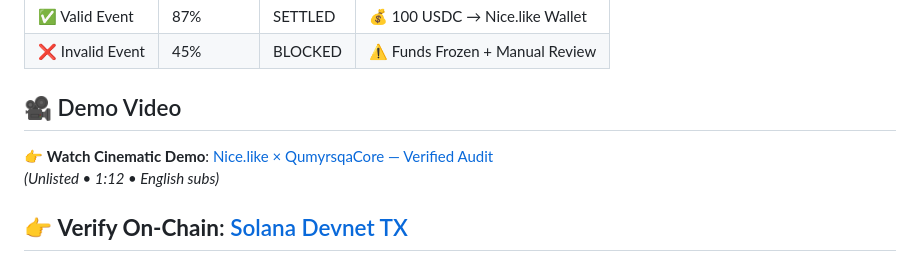
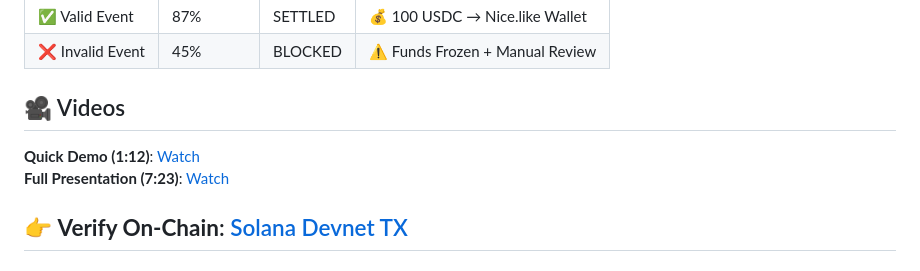
Before and after one commit to nurlanzumagulov220-afk/qumyrsqa-core1, a Markdown page: README.md, the part around the change. GitHub-like rendering.

Commit message:
docs: add demo video link + final polish

```diff
--- a/README.md
+++ b/README.md
@@ -51,10 +51,10 @@ QumyrsqaCore implements **Tamga-Tol-Amanat** logic:
 | ✅ Valid Event | 87% | SETTLED | 💰 100 USDC → Nice.like Wallet |
 | ❌ Invalid Event | 45% | BLOCKED | ⚠ Funds Frozen + Manual Review |
 
-## 🎥 Demo Video
+## 🎥 Videos
 
-👉 **Watch Cinematic Demo**: [Nice.like × QumyrsqaCore — Verified Audit](https://youtu.be/BVKSWJ--Gl4)
-*(Unlisted • 1:12 • English subs)*
+**Quick Demo (1:12)**: [Watch](https://youtu.be/BVKSWJ--Gl4)
+**Full Presentation (7:23)**: [Watch](https://youtu.be/Tmu3Idt2EKY)
 
 👉 **Verify On-Chain**: [Solana Devnet TX](https://explorer.solana.com/tx/KT4deDyzHxAxe37ydYiffVAtBF6HFT5puSLNdS3KV2U69YCNt27XhcDMTWsENoYdXcqaERuGnSv1wnzQZahWQCc?cluster=devnet)
 ---
```
